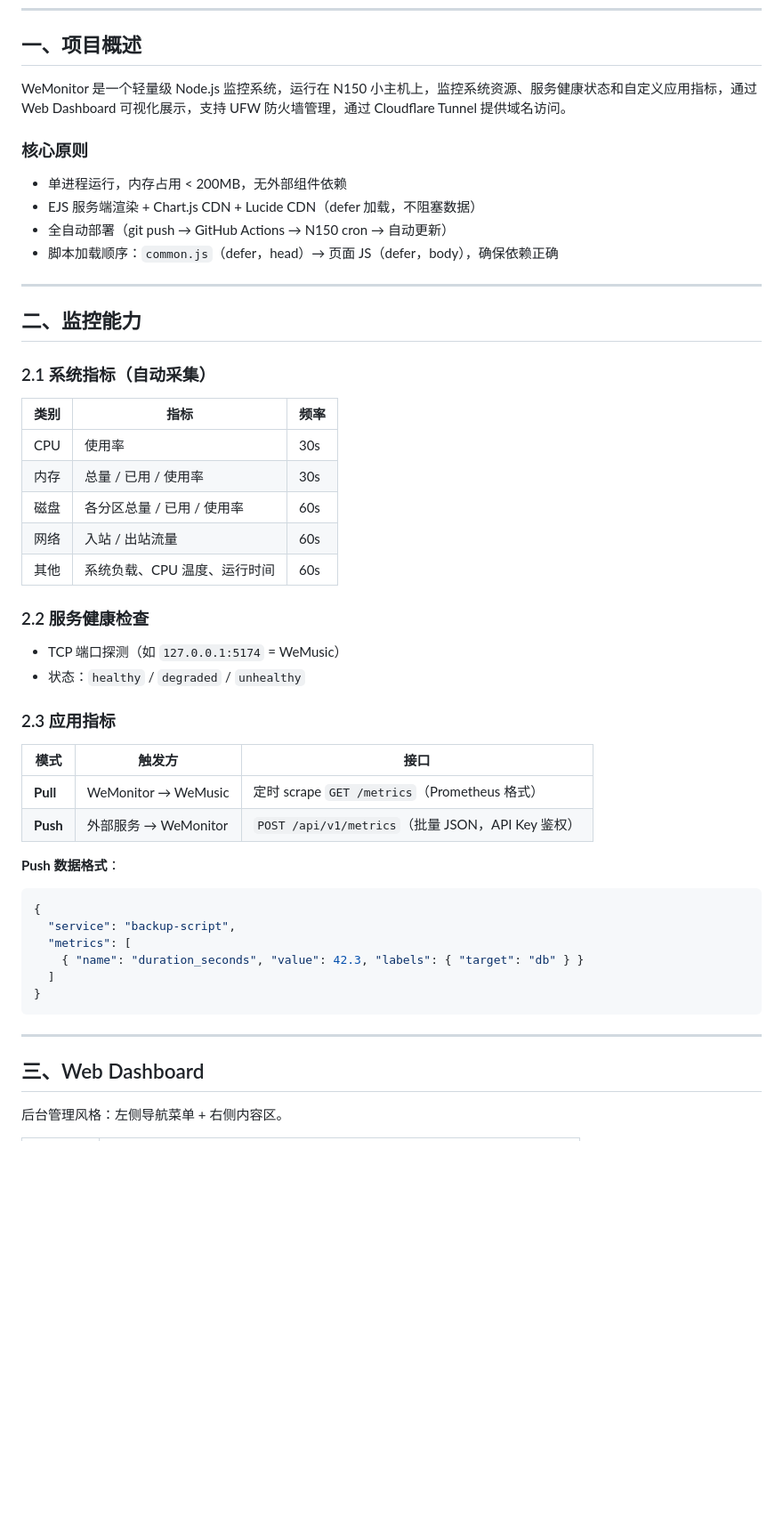
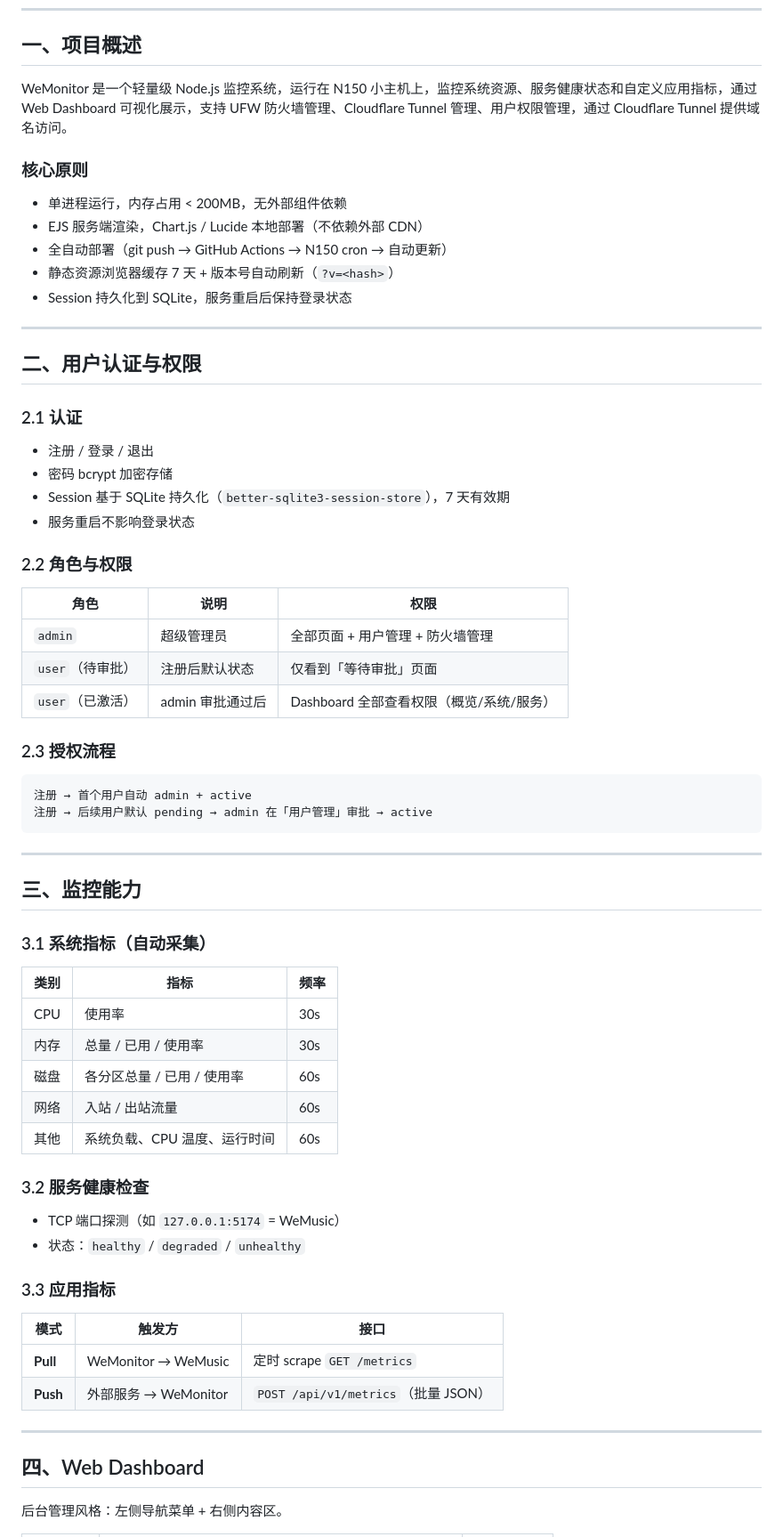
Before and after one commit to sherlockguo-yc/WeMonitor, a Markdown page: docs/需求文档.md, the part around one of its changes. Shown at 89% size. Rendered like a GitHub page; blank space fills up the shorter version.

````diff
--- a/docs/需求文档.md
+++ b/docs/需求文档.md
@@ -6,20 +6,47 @@
 
 ## 一、项目概述
 
-WeMonitor 是一个轻量级 Node.js 监控系统，运行在 N150 小主机上，监控系统资源、服务健康状态和自定义应用指标，通过 Web Dashboard 可视化展示，支持 UFW 防火墙管理，通过 Cloudflare Tunnel 提供域名访问。
+WeMonitor 是一个轻量级 Node.js 监控系统，运行在 N150 小主机上，监控系统资源、服务健康状态和自定义应用指标，通过 Web Dashboard 可视化展示，支持 UFW 防火墙管理、Cloudflare Tunnel 管理、用户权限管理，通过 Cloudflare Tunnel 提供域名访问。
 
 ### 核心原则
 
 - 单进程运行，内存占用 < 200MB，无外部组件依赖
-- EJS 服务端渲染 + Chart.js CDN + Lucide CDN（defer 加载，不阻塞数据）
+- EJS 服务端渲染，Chart.js / Lucide 本地部署（不依赖外部 CDN）
 - 全自动部署（git push → GitHub Actions → N150 cron → 自动更新）
-- 脚本加载顺序：`common.js`（defer，head）→ 页面 JS（defer，body），确保依赖正确
+- 静态资源浏览器缓存 7 天 + 版本号自动刷新（`?v=<hash>`）
+- Session 持久化到 SQLite，服务重启后保持登录状态
 
 ---
 
-## 二、监控能力
+## 二、用户认证与权限
 
-### 2.1 系统指标（自动采集）
+### 2.1 认证
+
+- 注册 / 登录 / 退出
+- 密码 bcrypt 加密存储
+- Session 基于 SQLite 持久化（`better-sqlite3-session-store`），7 天有效期
+- 服务重启不影响登录状态
+
+### 2.2 角色与权限
+
+| 角色 | 说明 | 权限 |
+|------|------|------|
+| `admin` | 超级管理员 | 全部页面 + 用户管理 + 防火墙管理 |
+| `user`（待审批） | 注册后默认状态 | 仅看到「等待审批」页面 |
+| `user`（已激活） | admin 审批通过后 | Dashboard 全部查看权限（概览/系统/服务） |
+
+### 2.3 授权流程
+
+```
+注册 → 首个用户自动 admin + active
+注册 → 后续用户默认 pending → admin 在「用户管理」审批 → active
+```
+
+---
+
+## 三、监控能力
+
+### 3.1 系统指标（自动采集）
 
 | 类别 | 指标 | 频率 |
 |------|------|------|
@@ -29,31 +56,21 @@ WeMonitor 是一个轻量级 Node.js 监控系统，运行在 N150 小主机上
 | 网络 | 入站 / 出站流量 | 60s |
 | 其他 | 系统负载、CPU 温度、运行时间 | 60s |
 
-### 2.2 服务健康检查
+### 3.2 服务健康检查
 
 - TCP 端口探测（如 `127.0.0.1:5174` = WeMusic）
 - 状态：`healthy` / `degraded` / `unhealthy`
 
-### 2.3 应用指标
+### 3.3 应用指标
 
 | 模式 | 触发方 | 接口 |
 |------|--------|------|
-| **Pull** | WeMonitor → WeMusic | 定时 scrape `GET /metrics`（Prometheus 格式） |
-| **Push** | 外部服务 → WeMonitor | `POST /api/v1/metrics`（批量 JSON，API Key 鉴权） |
-
-**Push 数据格式**：
-```json
-{
-  "service": "backup-script",
-  "metrics": [
-    { "name": "duration_seconds", "value": 42.3, "labels": { "target": "db" } }
-  ]
-}
-```
+| **Pull** | WeMonitor → WeMusic | 定时 scrape `GET /metrics` |
+| **Push** | 外部服务 → WeMonitor | `POST /api/v1/metrics`（批量 JSON） |
 
 ---
 
-## 三、Web Dashboard
+## 四、Web Dashboard
 
 后台管理风格：左侧导航菜单 + 右侧内容区。
 
````
Also changed, not shown: other parts of docs/需求文档.md (+42 -65 lines).
